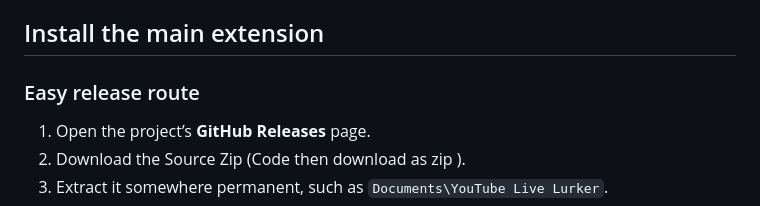
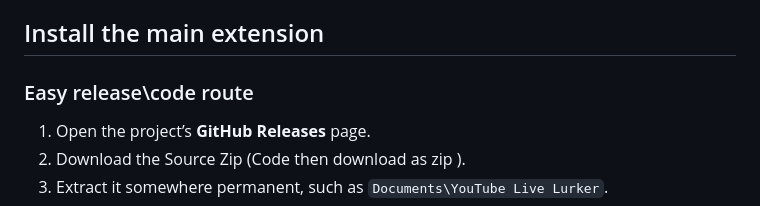
Before and after one commit to lalaliwe/youtube-live-lurker, a Markdown page: README.md, the part around the change. Drawn GitHub-style.

```diff
--- a/README.md
+++ b/README.md
@@ -35,7 +35,7 @@ API keys are stored locally:
 
 ## Install the main extension
 
-### Easy release route
+### Easy release\code route
 
 1. Open the project’s **GitHub Releases** page.
 2. Download the Source Zip (Code then download as zip ).
```
